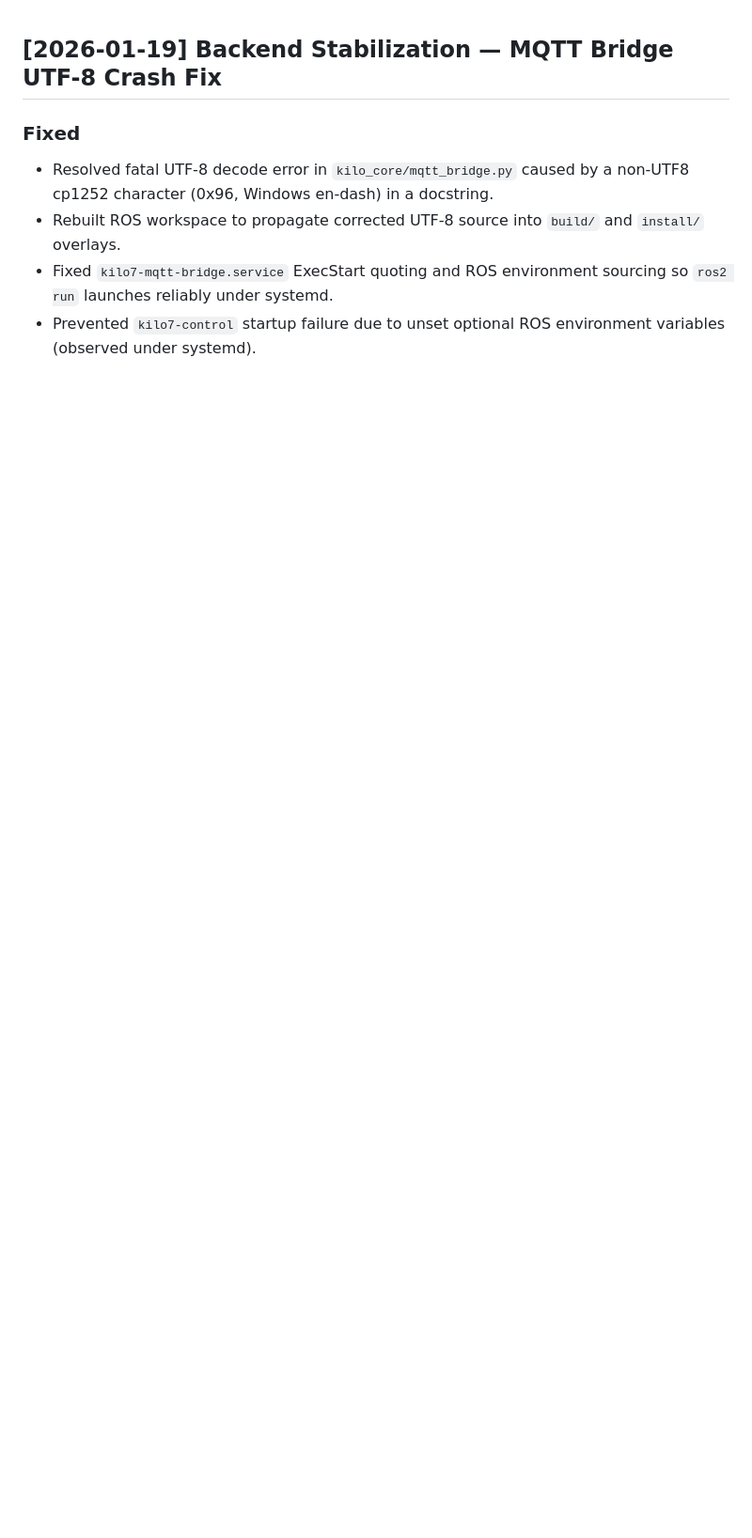
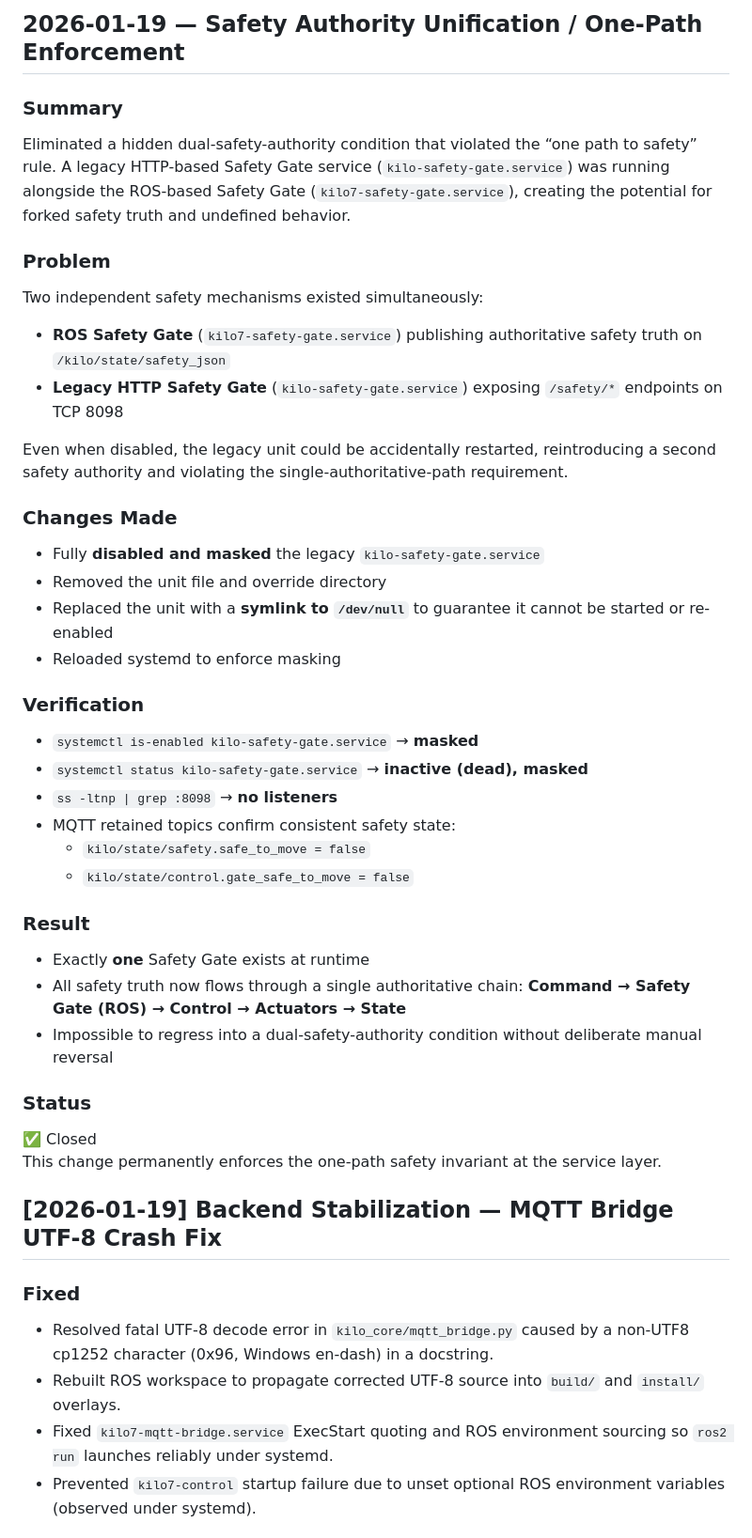
Before and after one commit to theholybull/kilo7, a Markdown page: docs/CHANGELOG.md, the part around the change. Shown at 94% size. Drawn GitHub-style; blank space fills up the shorter version.

Commit message:
Unify safety authority by disabling legacy Safety Gate
Eliminated dual-safety-authority condition by disabling the legacy Safety Gate service, ensuring a single authoritative safety path.

```diff
--- a/docs/CHANGELOG.md
+++ b/docs/CHANGELOG.md
@@ -1,3 +1,38 @@
+## 2026-01-19 — Safety Authority Unification / One-Path Enforcement
+
+### Summary
+Eliminated a hidden dual-safety-authority condition that violated the “one path to safety” rule. A legacy HTTP-based Safety Gate service (`kilo-safety-gate.service`) was running alongside the ROS-based Safety Gate (`kilo7-safety-gate.service`), creating the potential for forked safety truth and undefined behavior.
+
+### Problem
+Two independent safety mechanisms existed simultaneously:
+- **ROS Safety Gate** (`kilo7-safety-gate.service`) publishing authoritative safety truth on `/kilo/state/safety_json`
+- **Legacy HTTP Safety Gate** (`kilo-safety-gate.service`) exposing `/safety/*` endpoints on TCP 8098
+
+Even when disabled, the legacy unit could be accidentally restarted, reintroducing a second safety authority and violating the single-authoritative-path requirement.
+
+### Changes Made
+- Fully **disabled and masked** the legacy `kilo-safety-gate.service`
+- Removed the unit file and override directory
+- Replaced the unit with a **symlink to `/dev/null`** to guarantee it cannot be started or re-enabled
+- Reloaded systemd to enforce masking
+
+### Verification
+- `systemctl is-enabled kilo-safety-gate.service` → **masked**
+- `systemctl status kilo-safety-gate.service` → **inactive (dead), masked**
+- `ss -ltnp | grep :8098` → **no listeners**
+- MQTT retained topics confirm consistent safety state:
+  - `kilo/state/safety.safe_to_move = false`
+  - `kilo/state/control.gate_safe_to_move = false`
+
+### Result
+- Exactly **one** Safety Gate exists at runtime
+- All safety truth now flows through a single authoritative chain:
+  **Command → Safety Gate (ROS) → Control → Actuators → State**
+- Impossible to regress into a dual-safety-authority condition without deliberate manual reversal
+
+### Status
+✅ Closed
+This change permanently enforces the one-path safety invariant at the service layer.
 ## [2026-01-19] Backend Stabilization — MQTT Bridge UTF-8 Crash Fix
 
 ### Fixed
```
